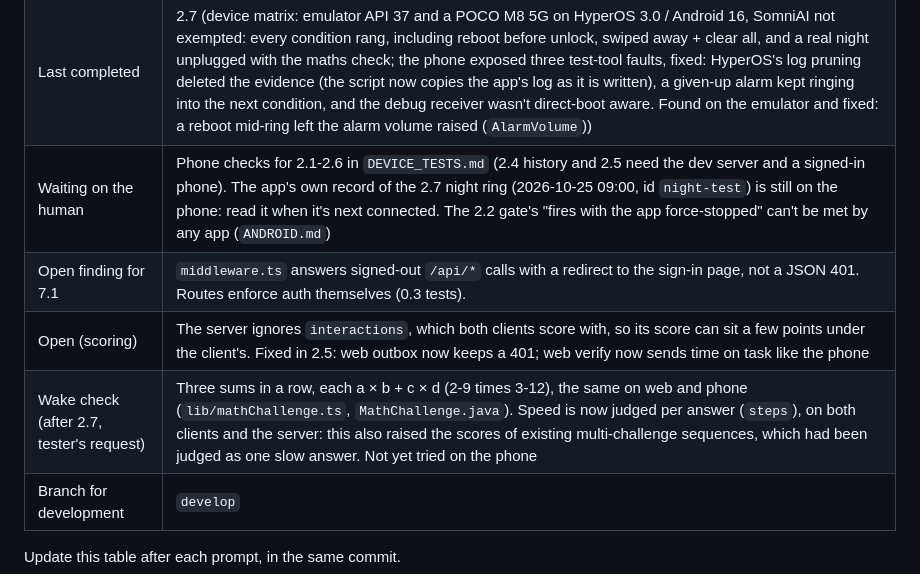
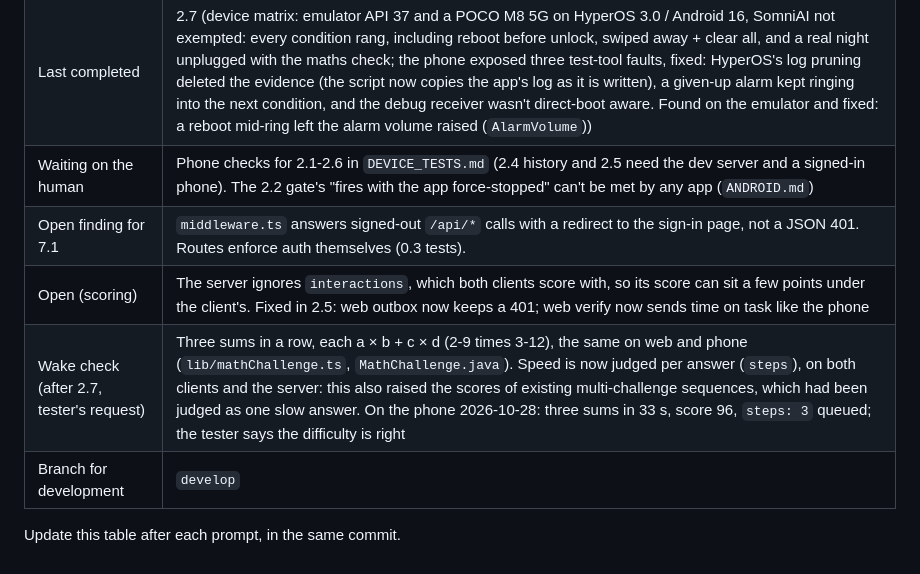
Before and after one commit to AyutheCoder/SomniAI--Smart-Automated-Alarm, a Markdown page: CLAUDE.md, the part around the change. Drawn GitHub-style.

```diff
--- a/CLAUDE.md
+++ b/CLAUDE.md
@@ -33,10 +33,10 @@ fixes it natively on Android.
 | --- | --- |
 | **Next prompt** | **3.1** |
 | Last completed | 2.7 (device matrix: emulator API 37 and a POCO M8 5G on HyperOS 3.0 / Android 16, SomniAI not exempted: every condition rang, including reboot before unlock, swiped away + clear all, and a real night unplugged with the maths check; the phone exposed three test-tool faults, fixed: HyperOS's log pruning deleted the evidence (the script now copies the app's log as it is written), a given-up alarm kept ringing into the next condition, and the debug receiver wasn't direct-boot aware. Found on the emulator and fixed: a reboot mid-ring left the alarm volume raised (`AlarmVolume`)) |
-| Waiting on the human | Phone checks for 2.1-2.6 in `DEVICE_TESTS.md` (2.4 history and 2.5 need the dev server and a signed-in phone). The app's own record of the 2.7 night ring (2026-10-25 09:00, id `night-test`) is still on the phone: read it when it's next connected. The 2.2 gate's "fires with the app force-stopped" can't be met by any app (`ANDROID.md`) |
+| Waiting on the human | Phone checks for 2.1-2.6 in `DEVICE_TESTS.md` (2.4 history and 2.5 need the dev server and a signed-in phone). The 2.2 gate's "fires with the app force-stopped" can't be met by any app (`ANDROID.md`) |
 | Open finding for 7.1 | `middleware.ts` answers signed-out `/api/*` calls with a redirect to the sign-in page, not a JSON 401. Routes enforce auth themselves (0.3 tests). |
 | Open (scoring) | The server ignores `interactions`, which both clients score with, so its score can sit a few points under the client's. Fixed in 2.5: web outbox now keeps a 401; web verify now sends time on task like the phone |
-| Wake check (after 2.7, tester's request) | Three sums in a row, each a × b + c × d (2-9 times 3-12), the same on web and phone (`lib/mathChallenge.ts`, `MathChallenge.java`). Speed is now judged per answer (`steps`), on both clients and the server: this also raised the scores of existing multi-challenge sequences, which had been judged as one slow answer. Not yet tried on the phone |
+| Wake check (after 2.7, tester's request) | Three sums in a row, each a × b + c × d (2-9 times 3-12), the same on web and phone (`lib/mathChallenge.ts`, `MathChallenge.java`). Speed is now judged per answer (`steps`), on both clients and the server: this also raised the scores of existing multi-challenge sequences, which had been judged as one slow answer. On the phone 2026-10-28: three sums in 33 s, score 96, `steps: 3` queued; the tester says the difficulty is right |
 | Branch for development | `develop` |
 
 Update this table after each prompt, in the same commit.
```
Also changed, not shown: DEVICE_TESTS.md (+6 -3 lines).
